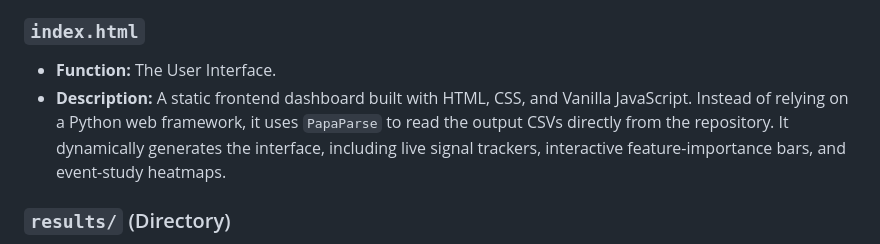
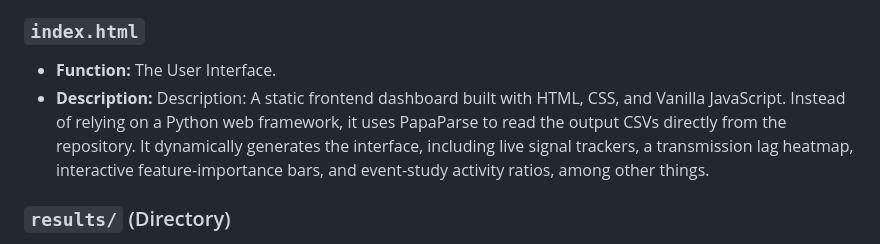
Before and after one commit to flyingduck0/ML_Seminar_Project, a Markdown page: README.md, the part around the change. Drawn GitHub-style.

```diff
--- a/README.md
+++ b/README.md
@@ -57,7 +57,7 @@ Below is a breakdown of every major file in this repository and the specific fun
 
 ### `index.html`
 * **Function:** The User Interface.
-* **Description:** A static frontend dashboard built with HTML, CSS, and Vanilla JavaScript. Instead of relying on a Python web framework, it uses `PapaParse` to read the output CSVs directly from the repository. It dynamically generates the interface, including live signal trackers, interactive feature-importance bars, and event-study heatmaps.
+* **Description:** Description: A static frontend dashboard built with HTML, CSS, and Vanilla JavaScript. Instead of relying on a Python web framework, it uses PapaParse to read the output CSVs directly from the repository. It dynamically generates the interface, including live signal trackers, a transmission lag heatmap, interactive feature-importance bars, and event-study activity ratios, among other things.
 
 ### `results/` (Directory)
 * **Function:** The Database.
```
